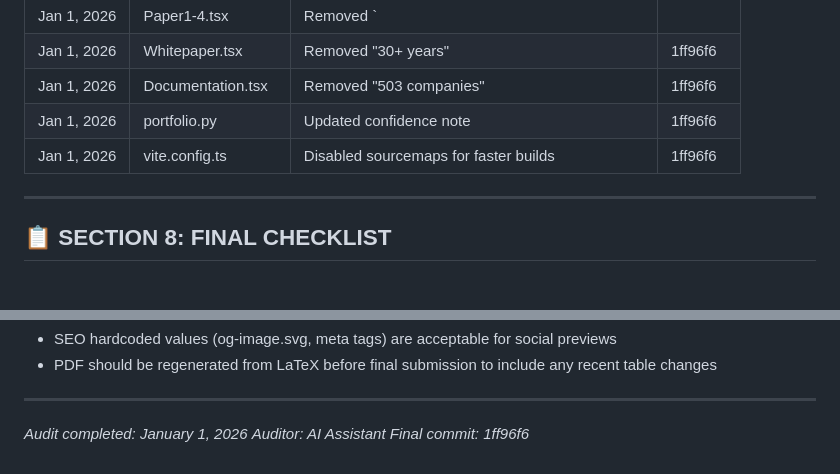
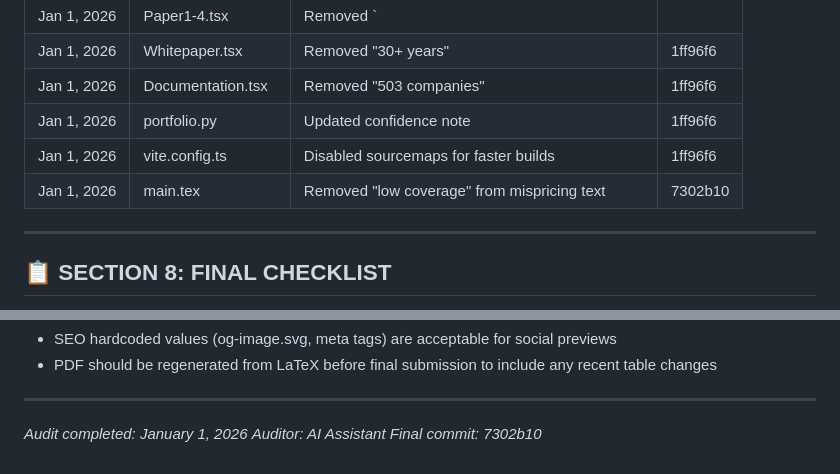
Before and after one commit to vastdreams/fse-rnd-alpha, a Markdown page: FINAL_PUBLICATION_AUDIT.md, 2 parts joined by grey strips. Drawn GitHub-style.

```diff
--- a/FINAL_PUBLICATION_AUDIT.md
+++ b/FINAL_PUBLICATION_AUDIT.md
@@ -192,6 +229,7 @@
 | Jan 1, 2026 | Documentation.tsx | Removed "503 companies" | 1ff96f6 |
 | Jan 1, 2026 | portfolio.py | Updated confidence note | 1ff96f6 |
 | Jan 1, 2026 | vite.config.ts | Disabled sourcemaps for faster builds | 1ff96f6 |
+| Jan 1, 2026 | main.tex | Removed "low coverage" from mispricing text | 7302b10 |
 
 ---
 
@@ -236,4 +274,4 @@ The R&D Alpha paper and platform are ready for submission to the Journal of Port
 
 *Audit completed: January 1, 2026*
 *Auditor: AI Assistant*
-*Final commit: 1ff96f6*
+*Final commit: 7302b10*
```
Also changed, not shown: other parts of FINAL_PUBLICATION_AUDIT.md (+38 -1 lines).
